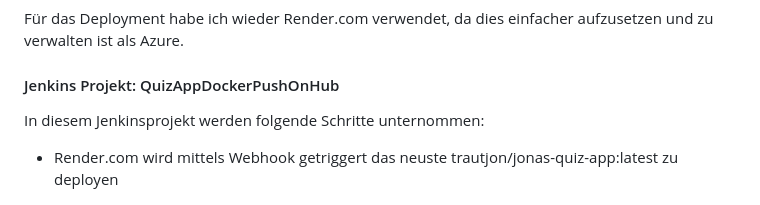
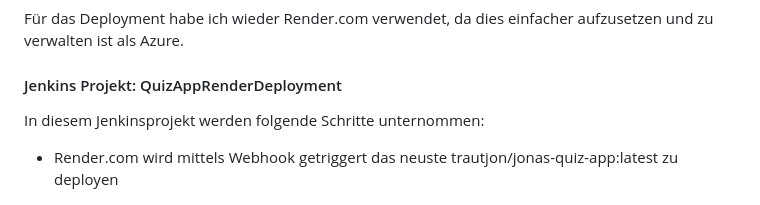
Before and after one commit to trautjon/DevOps-11-EigeneAppScreencast, a Markdown page: README.md, the part around the change. Drawn GitHub-style.

Commit message:
Überschrift korregiert

```diff
--- a/README.md
+++ b/README.md
@@ -120,7 +120,7 @@ In diesem Jenkinsprojekt werden folgende Schritte unternommen:
 
 Für das Deployment habe ich wieder Render.com verwendet, da dies einfacher aufzusetzen und zu verwalten ist als Azure.
 
-#### Jenkins Projekt: QuizAppDockerPushOnHub
+#### Jenkins Projekt: QuizAppRenderDeployment
 
 In diesem Jenkinsprojekt werden folgende Schritte unternommen:
 
```
